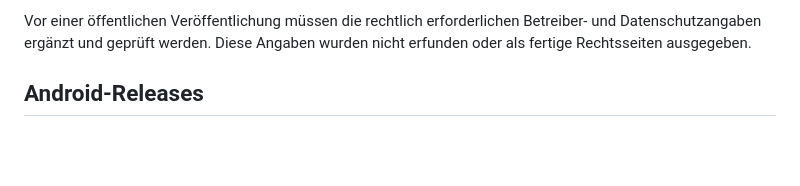
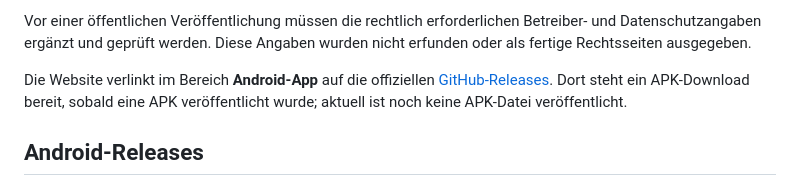
Before and after one commit to nikolausnold/NIKNOLIG, a Markdown page: README.md, the part around the change. Rendered like a GitHub page; blank space fills up the shorter version.

Commit message:
Document website Android downloads
Co-authored-by: nikolausnold <339979236+nikolausnold@users.noreply.github.com>

```diff
--- a/README.md
+++ b/README.md
@@ -49,6 +49,11 @@ Repository-Sichtbarkeit und GitHub-Tarif ab.
 Vor einer öffentlichen Veröffentlichung müssen die rechtlich erforderlichen
 Betreiber- und Datenschutzangaben ergänzt und geprüft werden. Diese Angaben wurden
 nicht erfunden oder als fertige Rechtsseiten ausgegeben.
+
+Die Website verlinkt im Bereich **Android-App** auf die offiziellen
+[GitHub-Releases](https://github.com/nikolausnold/NIKNOLIG/releases). Dort steht
+ein APK-Download bereit, sobald eine APK veröffentlicht wurde; aktuell ist noch
+keine APK-Datei veröffentlicht.
 
 ## Android-Releases
 
```
